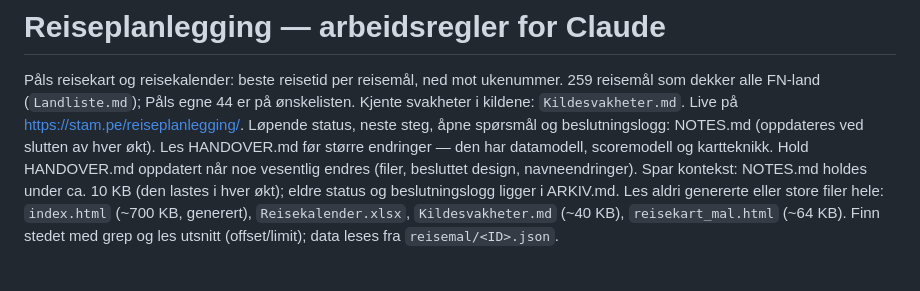
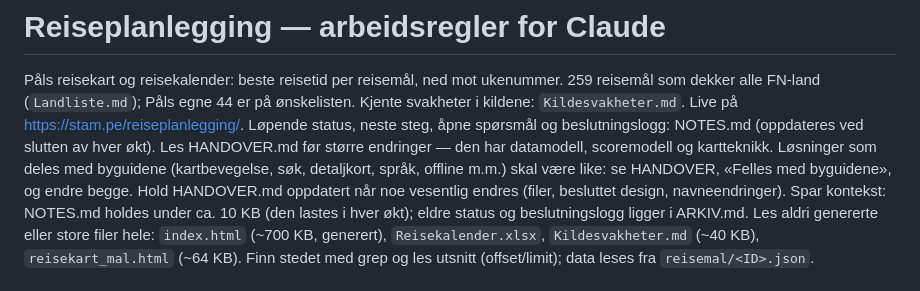
Before and after one commit to paalstampe/reiseplanlegging, a Markdown page: CLAUDE.md, the part around the change. Drawn GitHub-style.

```diff
--- a/CLAUDE.md
+++ b/CLAUDE.md
@@ -8,6 +8,7 @@ Påls reisekart og reisekalender: beste reisetid per reisemål, ned mot ukenumme
 Live på https://stam.pe/reiseplanlegging/.
 Løpende status, neste steg, åpne spørsmål og beslutningslogg: NOTES.md (oppdateres ved slutten av hver økt).
 Les HANDOVER.md før større endringer — den har datamodell, scoremodell og kartteknikk.
+Løsninger som deles med byguidene (kartbevegelse, søk, detaljkort, språk, offline m.m.) skal være like: se HANDOVER, «Felles med byguidene», og endre begge.
 Hold HANDOVER.md oppdatert når noe vesentlig endres (filer, besluttet design, navneendringer).
 Spar kontekst: NOTES.md holdes under ca. 10 KB (den lastes i hver økt); eldre status og beslutningslogg ligger i ARKIV.md.
 Les aldri genererte eller store filer hele: `index.html` (~700 KB, generert), `Reisekalender.xlsx`, `Kildesvakheter.md` (~40 KB),
```
Also changed, not shown: NOTES.md (+2 -0 lines).
